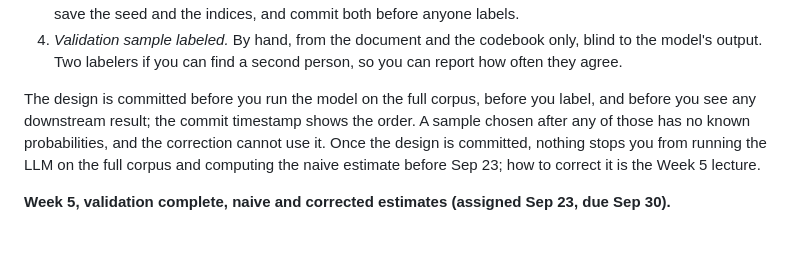
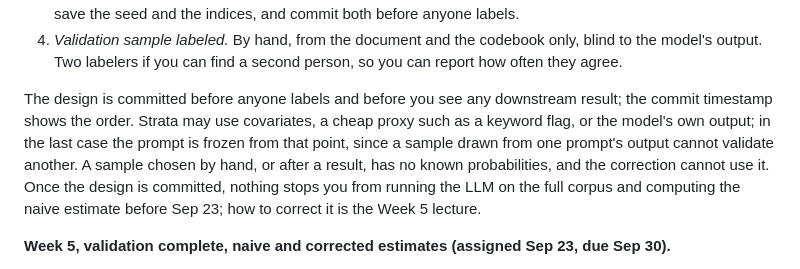
Before and after one commit to dadepro/mkt699, a Markdown page: README.md, the part around the change. Rendered like a GitHub page; blank space fills up the shorter version.

Commit message:
README: what the validation strata may use; stratifying on model output allowed with a frozen prompt
Co-Authored-By: Claude Fable 5.1 <noreply@anthropic.com>

```diff
--- a/README.md
+++ b/README.md
@@ -164,9 +164,11 @@ Sep 16, due Sep 23).**
    the model's output. Two labelers if you can find a second person, so you can report how
    often they agree.
 
-The design is committed before you run the model on the full corpus, before you label, and
-before you see any downstream result; the commit timestamp shows the order. A sample chosen
-after any of those has no known probabilities, and the correction cannot use it. Once the
+The design is committed before anyone labels and before you see any downstream result; the
+commit timestamp shows the order. Strata may use covariates, a cheap proxy such as a keyword
+flag, or the model's own output; in the last case the prompt is frozen from that point, since
+a sample drawn from one prompt's output cannot validate another. A sample chosen by hand, or
+after a result, has no known probabilities, and the correction cannot use it. Once the
 design is committed, nothing stops you from running the LLM on the full corpus and
 computing the naive estimate before Sep 23; how to correct it is the Week 5 lecture.
 
```
